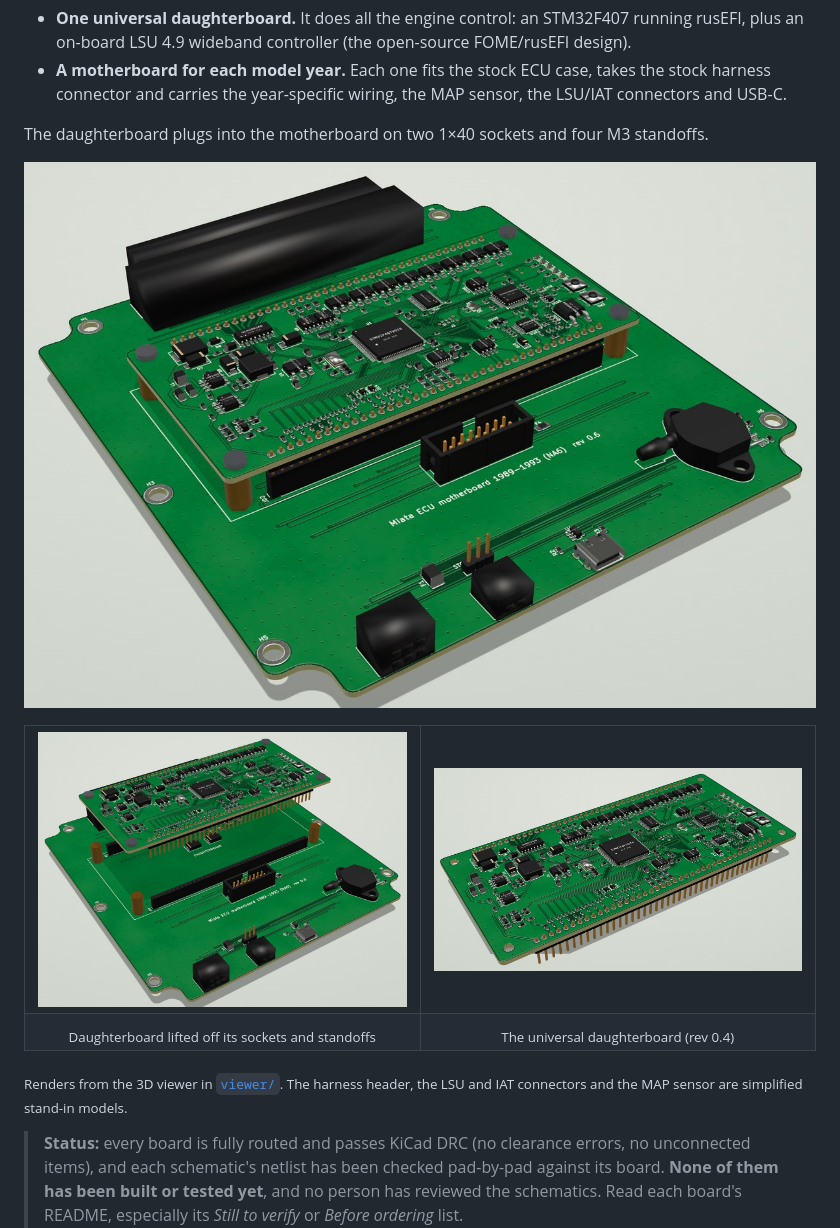
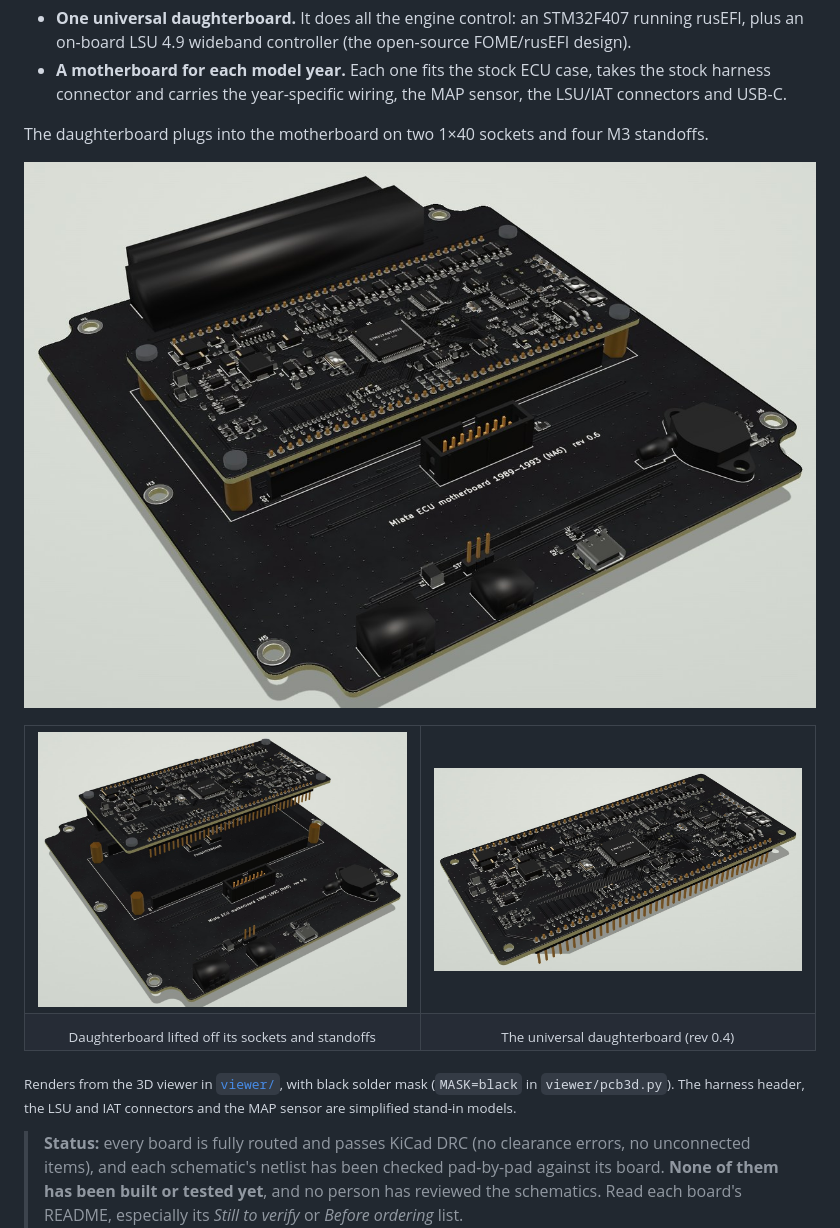
Before and after one commit to v3ai/miata-ecus, a Markdown page: README.md, the part around the change. Rendered like a GitHub page; pictures changed too: docs/images/assembly_1989-93.jpg, docs/images/assembly_lifted.jpg, docs/images/daughterboard.jpg.

Commit message:
README renders with black solder mask; pcb3d.py MASK/OUTDIR options

```diff
--- a/README.md
+++ b/README.md
@@ -22,7 +22,7 @@ The daughterboard plugs into the motherboard on two 1×40 sockets and four M3 st
 </tr>
 </table>
 
-<sub>Renders from the 3D viewer in <a href="viewer/"><code>viewer/</code></a>. The harness header, the LSU and IAT connectors and the MAP sensor are simplified stand-in models.</sub>
+<sub>Renders from the 3D viewer in <a href="viewer/"><code>viewer/</code></a>, with black solder mask (<code>MASK=black</code> in <code>viewer/pcb3d.py</code>). The harness header, the LSU and IAT connectors and the MAP sensor are simplified stand-in models.</sub>
 
 > **Status:** every board is fully routed and passes KiCad DRC (no clearance errors, no unconnected items), and each
 > schematic's netlist has been checked pad-by-pad against its board. **None of them has been built or tested yet**, and
```
Also changed, not shown: 1 other file.
